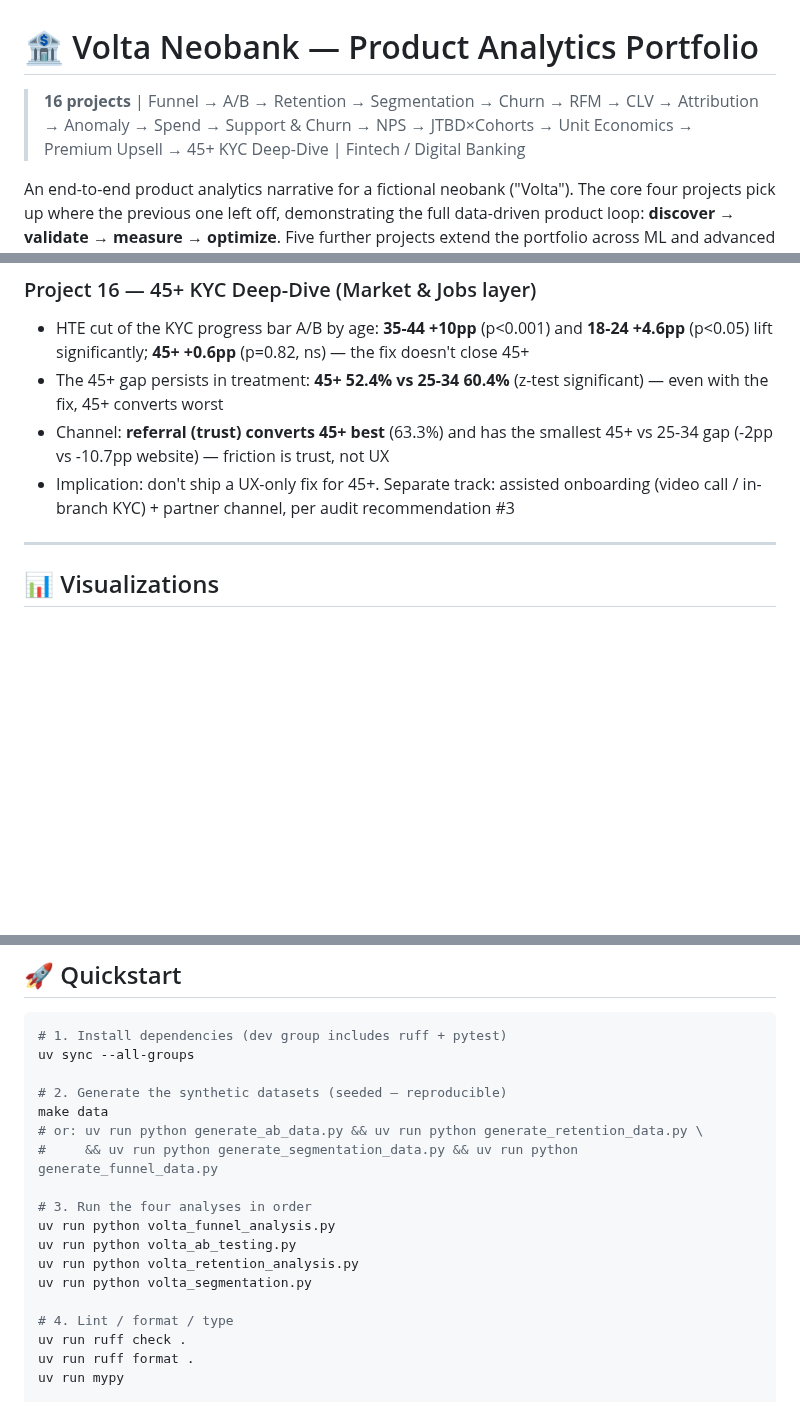
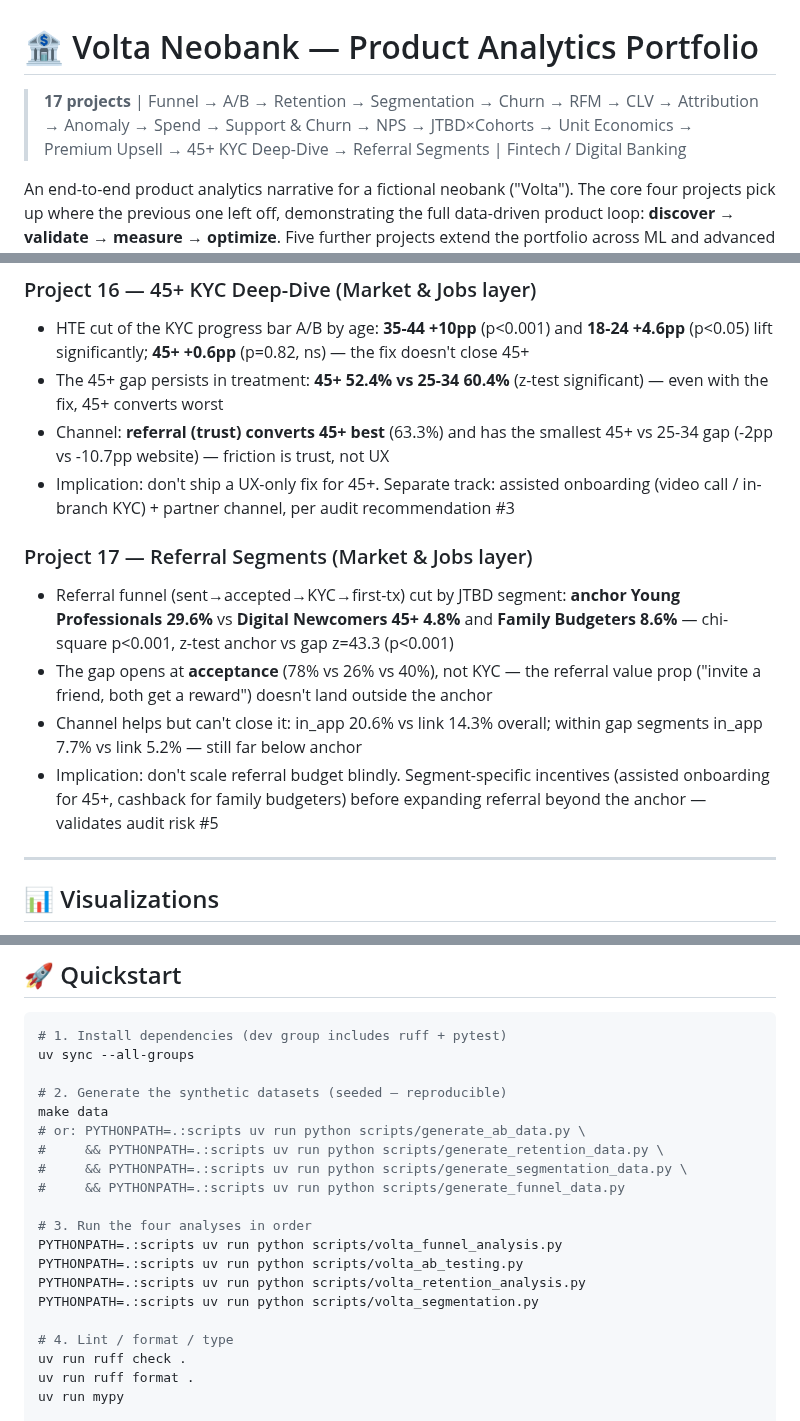
Before and after one commit to NikitaBoyarkin/volta-banking, a Markdown page: README.md, 3 parts joined by grey strips. Drawn GitHub-style; blank space fills up the shorter version.

```diff
--- a/README.md
+++ b/README.md
@@ -1,6 +1,6 @@
 # 🏦 Volta Neobank — Product Analytics Portfolio
 
-> **16 projects** | Funnel → A/B → Retention → Segmentation → Churn → RFM → CLV → Attribution → Anomaly → Spend → Support & Churn → NPS → JTBD×Cohorts → Unit Economics → Premium Upsell → 45+ KYC Deep-Dive | Fintech / Digital Banking
+> **17 projects** | Funnel → A/B → Retention → Segmentation → Churn → RFM → CLV → Attribution → Anomaly → Spend → Support & Churn → NPS → JTBD×Cohorts → Unit Economics → Premium Upsell → 45+ KYC Deep-Dive → Referral Segments | Fintech / Digital Banking
 
 An end-to-end product analytics narrative for a fictional neobank ("Volta"). The
 core four projects pick up where the previous one left off, demonstrating the
@@ -159,6 +160,13 @@ risk ranking, and recommendations. Full audit: `Obsidian/Z-core/AJTBD - Volta Fu
 - Channel: **referral (trust) converts 45+ best** (63.3%) and has the smallest 45+ vs 25-34 gap (-2pp vs -10.7pp website) — friction is trust, not UX
 - Implication: don't ship a UX-only fix for 45+. Separate track: assisted onboarding (video call / in-branch KYC) + partner channel, per audit recommendation #3
 
+### Project 17 — Referral Segments (Market & Jobs layer)
+
+- Referral funnel (sent→accepted→KYC→first-tx) cut by JTBD segment: **anchor Young Professionals 29.6%** vs **Digital Newcomers 45+ 4.8%** and **Family Budgeters 8.6%** — chi-square p<0.001, z-test anchor vs gap z=43.3 (p<0.001)
+- The gap opens at **acceptance** (78% vs 26% vs 40%), not KYC — the referral value prop ("invite a friend, both get a reward") doesn't land outside the anchor
+- Channel helps but can't close it: in_app 20.6% vs link 14.3% overall; within gap segments in_app 7.7% vs link 5.2% — still far below anchor
+- Implication: don't scale referral budget blindly. Segment-specific incentives (assisted onboarding for 45+, cashback for family budgeters) before expanding referral beyond the anchor — validates audit risk #5
+
 ---
 
 ## 📊 Visualizations
@@ -244,14 +257,16 @@ uv sync --all-groups
 
 # 2. Generate the synthetic datasets (seeded — reproducible)
 make data
-# or: uv run python generate_ab_data.py && uv run python generate_retention_data.py \
-#     && uv run python generate_segmentation_data.py && uv run python generate_funnel_data.py
+# or: PYTHONPATH=.:scripts uv run python scripts/generate_ab_data.py \
+#     && PYTHONPATH=.:scripts uv run python scripts/generate_retention_data.py \
+#     && PYTHONPATH=.:scripts uv run python scripts/generate_segmentation_data.py \
+#     && PYTHONPATH=.:scripts uv run python scripts/generate_funnel_data.py
 
 # 3. Run the four analyses in order
-uv run python volta_funnel_analysis.py
-uv run python volta_ab_testing.py
-uv run python volta_retention_analysis.py
-uv run python volta_segmentation.py
+PYTHONPATH=.:scripts uv run python scripts/volta_funnel_analysis.py
+PYTHONPATH=.:scripts uv run python scripts/volta_ab_testing.py
+PYTHONPATH=.:scripts uv run python scripts/volta_retention_analysis.py
+PYTHONPATH=.:scripts uv run python scripts/volta_segmentation.py
 
 # 4. Lint / format / type
 uv run ruff check .
```
Also changed, not shown: other parts of README.md (+24 -15 lines), .planning/IMPROVEMENT-PLAN.md (+3 -3 lines), CLAUDE.md (+23 -11 lines), outputs/referral_conversion_by_segment.png (added), 5 other files.
